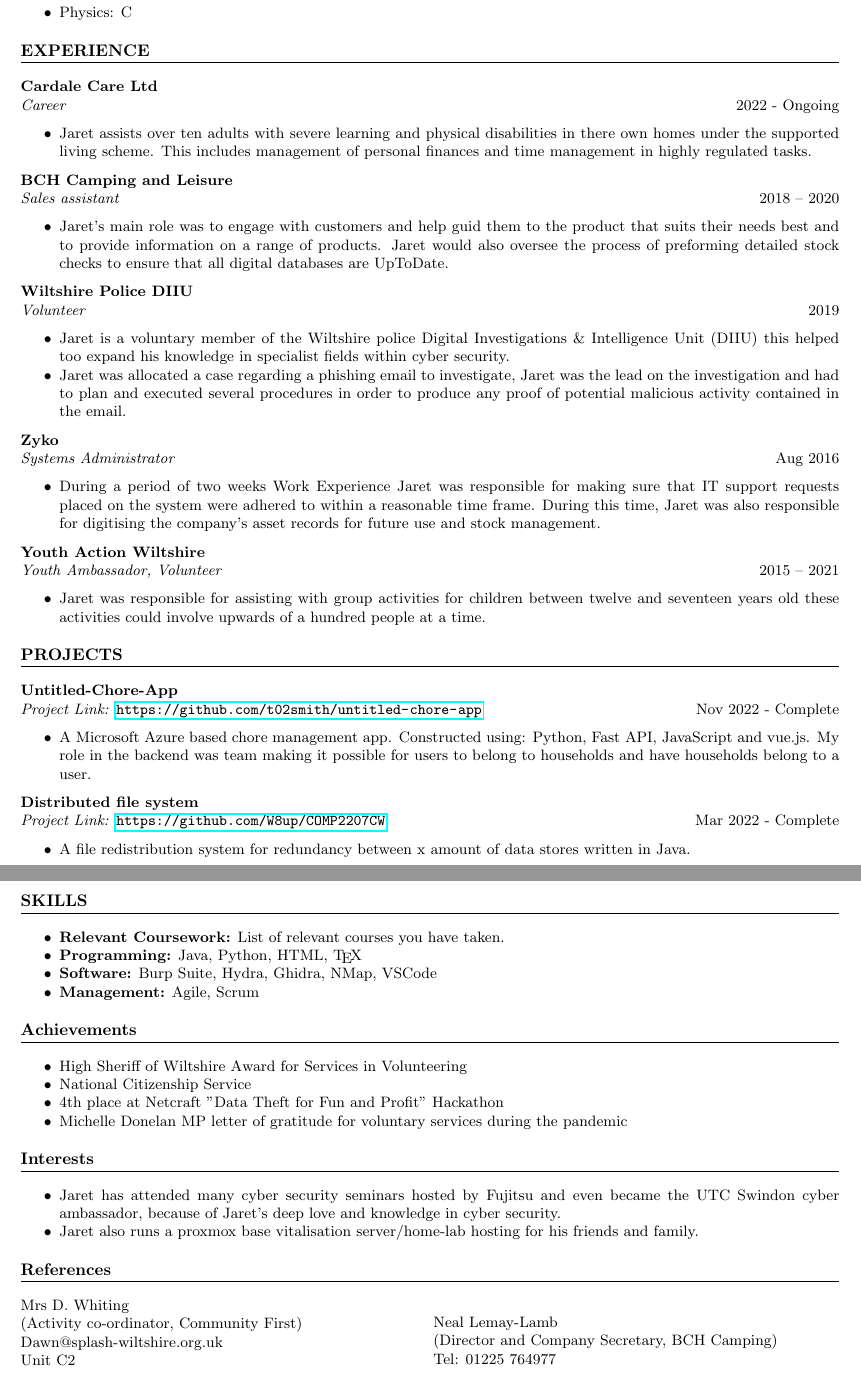
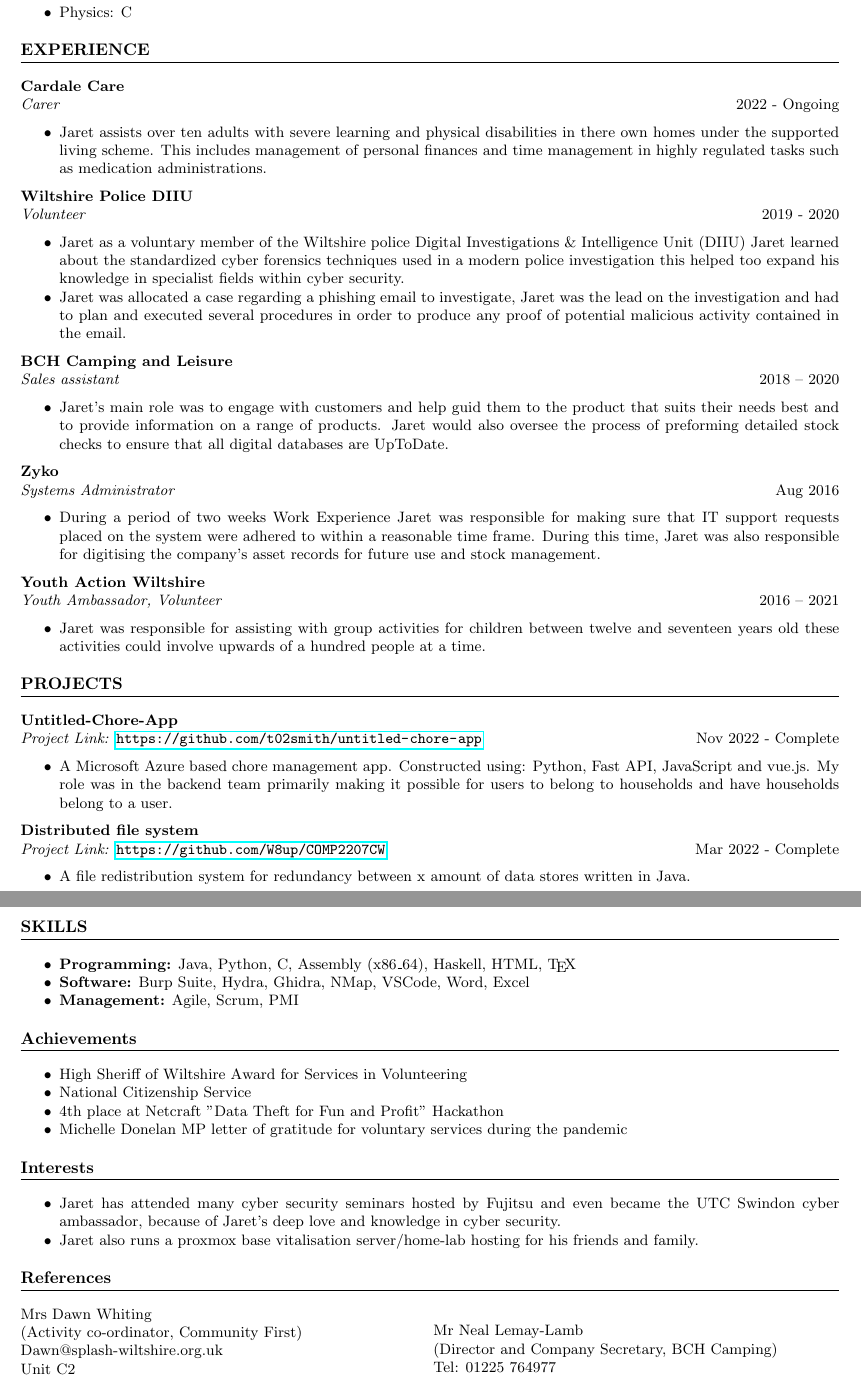
Before and after one commit to W8up/Jaret-Wrintmore-CV, a LaTeX document (main.tex, which reads Sections/Experience.tex, Sections/Projects.tex, Sections/References.tex): two parts of pages 1 and 2 of 2, joined at a grey line, cut so that both start at the same text. Compiled offline with pdfLaTeX.

Commit message:
Updates from Overleaf

```diff
--- a/Sections/Experience.tex
+++ b/Sections/Experience.tex
@@ -1,10 +1,18 @@
 \section*{EXPERIENCE}
 
 \noindent
-\textbf{Cardale Care Ltd}\\
-\textit{Career} \hfill 2022 - Ongoing
+\textbf{Cardale Care}\\
+\textit{Carer} \hfill 2022 - Ongoing
 \begin{itemize}
-    \item Jaret assists over ten adults with severe learning and physical disabilities in there own homes under the supported living scheme. This includes management of personal finances and time management in highly regulated tasks.
+    \item Jaret assists over ten adults with severe learning and physical disabilities in there own homes under the supported living scheme. This includes management of personal finances and time management in highly regulated tasks such as medication administrations.
+\end{itemize}
+
+\noindent
+\textbf{Wiltshire Police DIIU}\\
+\textit{Volunteer} \hfill 2019 - 2020
+\begin{itemize}
+    \item Jaret as a voluntary member of the Wiltshire police Digital Investigations \& Intelligence Unit (DIIU) Jaret learned about the standardized cyber forensics techniques used in a modern police investigation this helped too expand his knowledge in specialist fields within cyber security.
+    \item Jaret was allocated a case regarding a phishing email to investigate, Jaret was the lead on the investigation and had to plan and executed several procedures in order to produce any proof of potential malicious activity contained in the email.
 \end{itemize}
 
 \noindent
@@ -12,14 +20,6 @@
 \textit{Sales assistant} \hfill 2018 – 2020
 \begin{itemize}
     \item Jaret’s main role was to engage with customers and help guid them to the product that suits their needs best and to provide information on a range of products. Jaret would also oversee the process of preforming detailed stock checks to ensure that all digital databases are UpToDate.
-\end{itemize}
-
-\noindent
-\textbf{Wiltshire Police DIIU}\\
-\textit{Volunteer} \hfill 2019
-\begin{itemize}
-    \item Jaret is a voluntary member of the Wiltshire police Digital Investigations \& Intelligence Unit (DIIU) this helped too expand his knowledge in specialist fields within cyber security.
-    \item Jaret was allocated a case regarding a phishing email to investigate, Jaret was the lead on the investigation and had to plan and executed several procedures in order to produce any proof of potential malicious activity contained in the email.
 \end{itemize}
 
 \noindent
@@ -32,7 +32,7 @@
 
 \noindent
 \textbf{Youth Action Wiltshire}\\
-\textit{Youth Ambassador, Volunteer} \hfill 2015 – 2021
+\textit{Youth Ambassador, Volunteer} \hfill 2016 – 2021
 \begin{itemize}
     \item Jaret was responsible for assisting with group activities for children between twelve and seventeen years old these activities could involve upwards of a hundred people at a time.
 \end{itemize}
--- a/Sections/Projects.tex
+++ b/Sections/Projects.tex
@@ -3,7 +3,7 @@
 \textbf{Untitled-Chore-App} \\ % Project name and location
 \textit{Project Link:} \url{https://github.com/t02smith/untitled-chore-app} \hfill Nov 2022 - Complete
 \begin{itemize}
-    \item A Microsoft Azure based chore management app. Constructed using: Python, Fast API, JavaScript and vue.js. My role in the backend was team making it possible for users to belong to households and have households belong to a user.
+    \item A Microsoft Azure based chore management app. Constructed using: Python, Fast API, JavaScript and vue.js. My role was in the backend team primarily making it possible for users to belong to households and have households belong to a user.
 \end{itemize}
 
 
--- a/Sections/References.tex
+++ b/Sections/References.tex
@@ -1,6 +1,6 @@
 \section*{References}
 \begin{minipage}{0.5\linewidth}
-Mrs D. Whiting\\
+Mrs Dawn Whiting\\
 (Activity co-ordinator, Community First)\\
 Dawn@splash-wiltshire.org.uk\\
 Unit C2\\
@@ -10,7 +10,7 @@ Devizes\\
 SN10 2EY\\
 \end{minipage}
 \begin{minipage}{0.5\linewidth}
-Neal Lemay-Lamb\\
+Mr Neal Lemay-Lamb\\
 (Director and Company Secretary, BCH Camping)\\
 Tel: 01225 764977\\
 BCH Camping\\
--- a/Sections/Skills.tex
+++ b/Sections/Skills.tex
@@ -1,7 +1,6 @@
 \section*{SKILLS}
 \begin{itemize}
-    \item \textbf{Relevant Coursework:} List of relevant courses you have taken. % Relevant coursework
-    \item \textbf{Programming:} Java, Python, HTML, \TeX{}
-    \item \textbf{Software:} Burp Suite, Hydra, Ghidra, NMap, VSCode
-    \item \textbf{Management:} Agile, Scrum
+    \item \textbf{Programming:} Java, Python, C, Assembly (x86\_64), Haskell, HTML, \TeX{}
+    \item \textbf{Software:} Burp Suite, Hydra, Ghidra, NMap, VSCode, Word, Excel
+    \item \textbf{Management:} Agile, Scrum, PMI
 \end{itemize}
--- a/main.tex
+++ b/main.tex
@@ -5,6 +5,7 @@
 \usepackage[utf8]{inputenc}
 \usepackage{geometry, enumitem, hyperref, titlesec}
 \geometry{a4paper, margin=0.75in}
+\author{Jaret Wrintmore}
 
 
 
```
